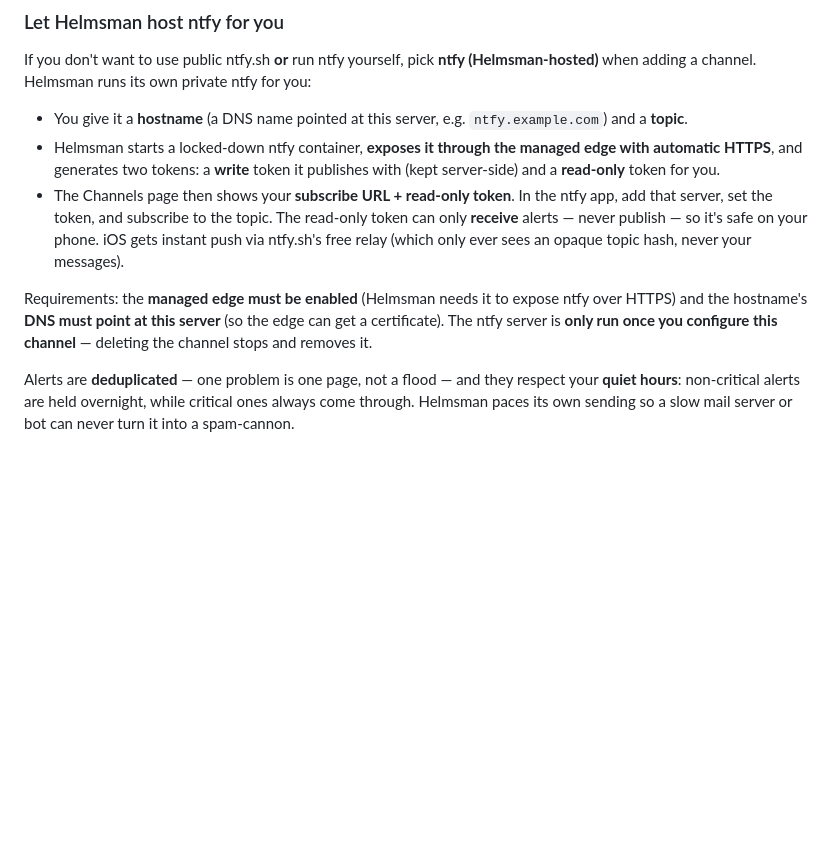
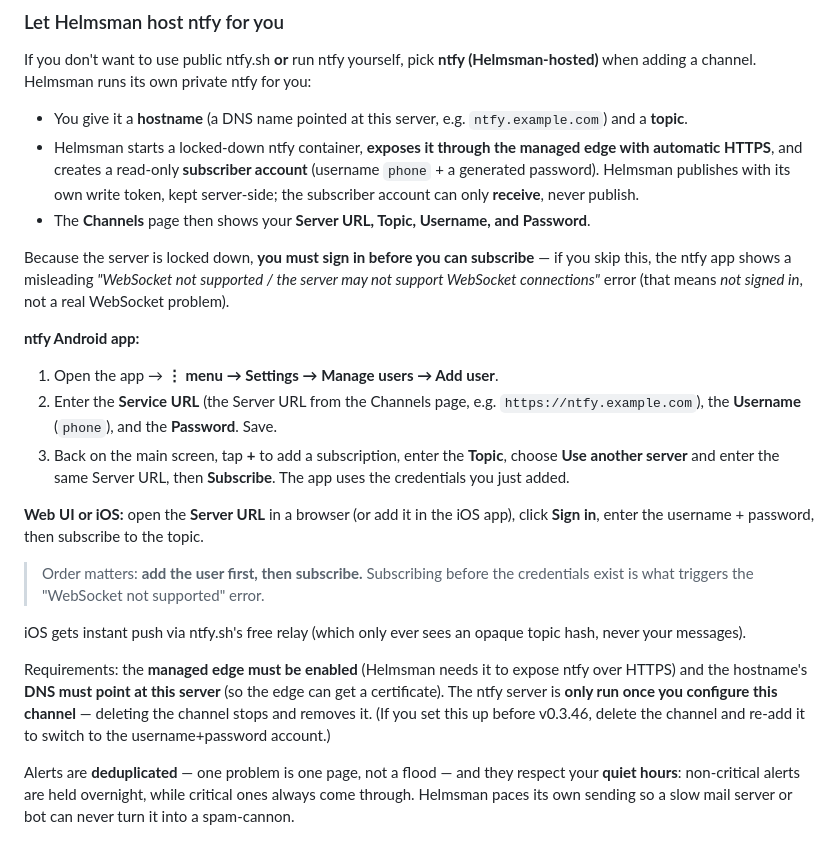
Before and after one commit to daboss2003/Helmsman, a Markdown page: docs/alerting.md, the part around the change. GitHub-like rendering; blank space fills up the shorter version.

Commit message:
docs(alerting): exact ntfy app sign-in steps for Helmsman-hosted ntfy
People couldn't find where to enter credentials in the ntfy app. Document the precise
flow for the Helmsman-hosted (locked-down) ntfy: ntfy Android → ⋮ → Settings → Manage
users → Add user (Service URL + Username `phone` + Password from the Channels page), then
subscribe to the topic on that server; web/iOS → open the Server URL → Sign in. Explains
that the "WebSocket not supported" error means "not signed in", and that the user must be
added BEFORE subscribing. Updates the section to the username+password model (was tokens)
and notes pre-v0.3.46 channels must be deleted + re-added.

Co-Authored-By: Claude Opus 4.8 <noreply@anthropic.com>

```diff
--- a/docs/alerting.md
+++ b/docs/alerting.md
@@ -75,10 +75,24 @@ If you'd rather not rely on public ntfy.sh, you can self-host ntfy (a single sma
 If you don't want to use public ntfy.sh **or** run ntfy yourself, pick **ntfy (Helmsman-hosted)** when adding a channel. Helmsman runs its own private ntfy for you:
 
 - You give it a **hostname** (a DNS name pointed at this server, e.g. `ntfy.example.com`) and a **topic**.
-- Helmsman starts a locked-down ntfy container, **exposes it through the managed edge with automatic HTTPS**, and generates two tokens: a **write** token it publishes with (kept server-side) and a **read-only** token for you.
-- The Channels page then shows your **subscribe URL + read-only token**. In the ntfy app, add that server, set the token, and subscribe to the topic. The read-only token can only **receive** alerts — never publish — so it's safe on your phone. iOS gets instant push via ntfy.sh's free relay (which only ever sees an opaque topic hash, never your messages).
+- Helmsman starts a locked-down ntfy container, **exposes it through the managed edge with automatic HTTPS**, and creates a read-only **subscriber account** (username `phone` + a generated password). Helmsman publishes with its own write token, kept server-side; the subscriber account can only **receive**, never publish.
+- The **Channels** page then shows your **Server URL, Topic, Username, and Password**.
 
-Requirements: the **managed edge must be enabled** (Helmsman needs it to expose ntfy over HTTPS) and the hostname's **DNS must point at this server** (so the edge can get a certificate). The ntfy server is **only run once you configure this channel** — deleting the channel stops and removes it.
+Because the server is locked down, **you must sign in before you can subscribe** — if you skip this, the ntfy app shows a misleading *"WebSocket not supported / the server may not support WebSocket connections"* error (that means *not signed in*, not a real WebSocket problem).
+
+**ntfy Android app:**
+
+1. Open the app → **⋮ menu → Settings → Manage users → Add user**.
+2. Enter the **Service URL** (the Server URL from the Channels page, e.g. `https://ntfy.example.com`), the **Username** (`phone`), and the **Password**. Save.
+3. Back on the main screen, tap **+** to add a subscription, enter the **Topic**, choose **Use another server** and enter the same Server URL, then **Subscribe**. The app uses the credentials you just added.
+
+**Web UI or iOS:** open the **Server URL** in a browser (or add it in the iOS app), click **Sign in**, enter the username + password, then subscribe to the topic.
+
+> Order matters: **add the user first, then subscribe.** Subscribing before the credentials exist is what triggers the "WebSocket not supported" error.
+
+iOS gets instant push via ntfy.sh's free relay (which only ever sees an opaque topic hash, never your messages).
+
+Requirements: the **managed edge must be enabled** (Helmsman needs it to expose ntfy over HTTPS) and the hostname's **DNS must point at this server** (so the edge can get a certificate). The ntfy server is **only run once you configure this channel** — deleting the channel stops and removes it. (If you set this up before v0.3.46, delete the channel and re-add it to switch to the username+password account.)
 
 Alerts are **deduplicated** — one problem is one page, not a flood — and they respect your **quiet hours**: non-critical alerts are held overnight, while critical ones always come through. Helmsman paces its own sending so a slow mail server or bot can never turn it into a spam-cannon.
 
```
